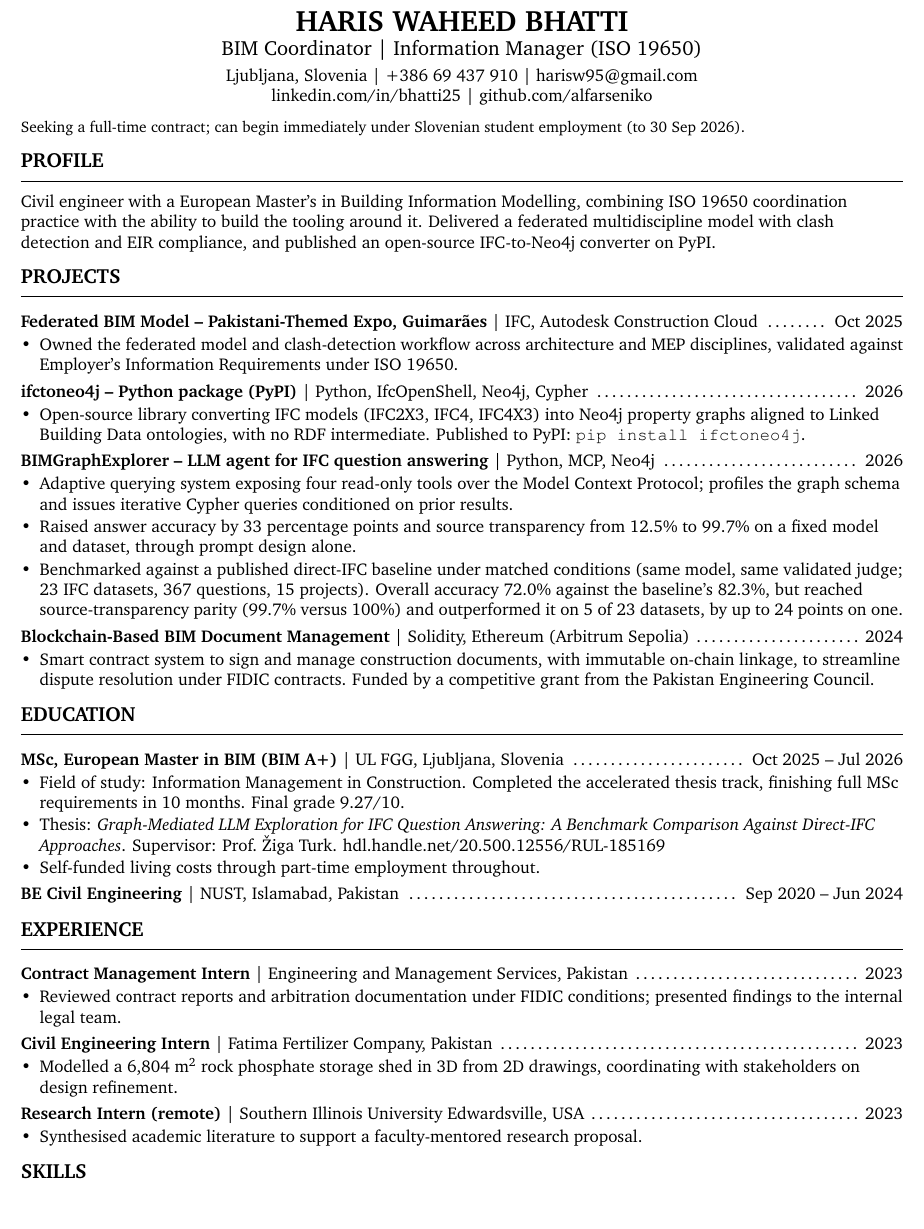
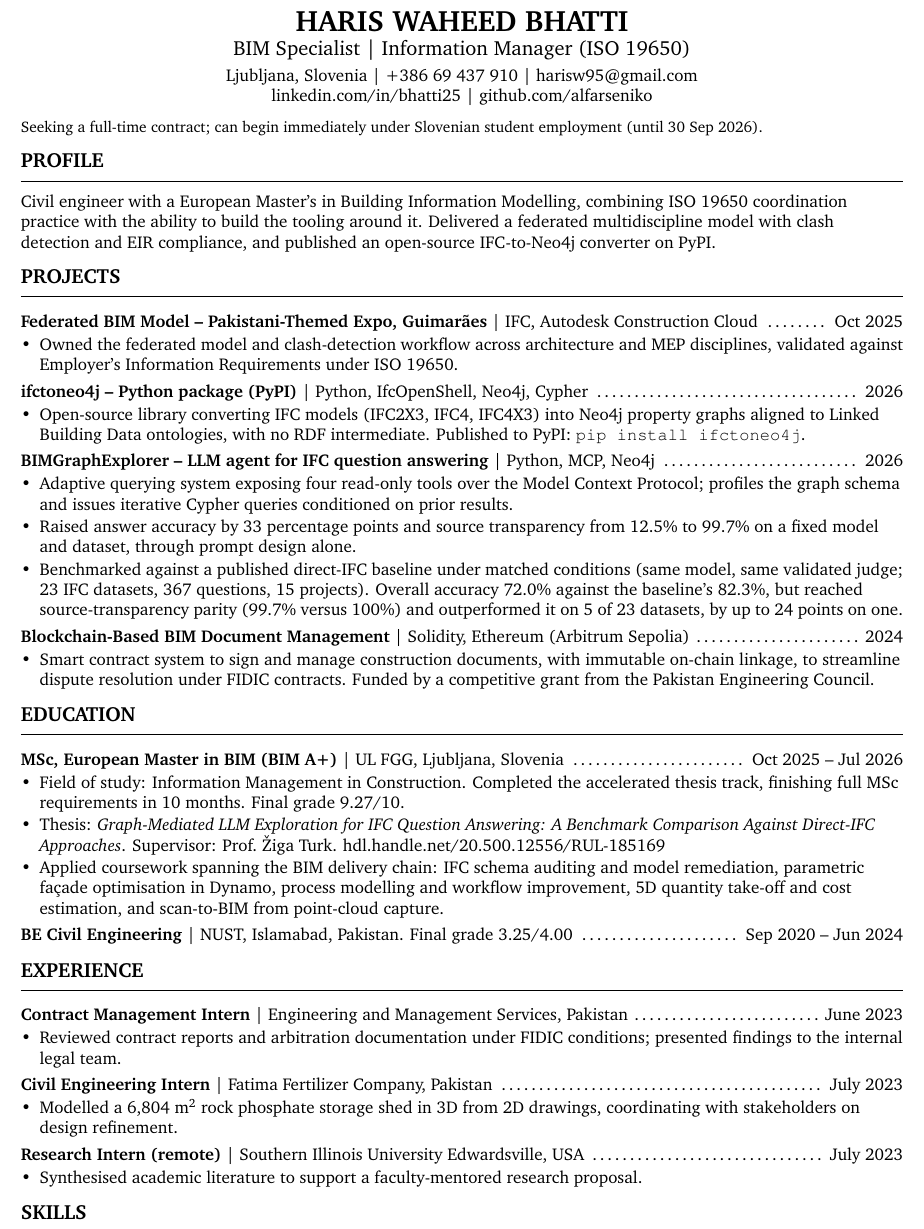
Before and after one commit to alfarseniko/resume_masters_bim, a LaTeX CV (general/master_cv_2026_07_28/cv_coord.tex): part of the page, cut so that both start at the same text. Compiled offline with pdfLaTeX.

Commit message:
Workable cv

```diff
--- a/general/master_cv_2026_07_28/cv_coord.tex
+++ b/general/master_cv_2026_07_28/cv_coord.tex
@@ -26,7 +26,7 @@
 \newcommand{\entry}[3]{\vspace{2.5pt}\noindent\textbf{#1} \textbar{} #2 \datefill{} #3\par\vspace{0.5pt}}
 \newcommand{\skillrow}[2]{\noindent\textbf{#1:} #2\par\vspace{1pt}}
 
- \newcommand{\ROLELINE}{BIM Coordinator \textbar{} Information Manager (ISO 19650)}
+ \newcommand{\ROLELINE}{BIM Specialist \textbar{} Information Manager (ISO 19650)}
 
 \hypersetup{pdftitle={Haris Waheed Bhatti - CV}, pdfauthor={Haris Waheed Bhatti},
             pdfsubject={\ROLELINE}}
@@ -81,7 +81,7 @@
   \href{https://github.com/alfarseniko}{github.com/alfarseniko}
 \end{center}
 \vspace{-4pt}
-\noindent\small Seeking a full-time contract; can begin immediately under Slovenian student employment (to 30 Sep 2026).\normalsize
+\noindent\small Seeking a full-time contract; can begin immediately under Slovenian student employment (until 30 Sep 2026).\normalsize
 
 \section{Profile}
 
@@ -103,25 +103,25 @@ compliance, and published an open-source IFC-to-Neo4j converter on PyPI.
   \item Thesis: \textit{Graph-Mediated LLM Exploration for IFC Question Answering:
         A Benchmark Comparison Against Direct-IFC Approaches}. Supervisor:
         Prof.~\v{Z}iga Turk. \href{http://hdl.handle.net/20.500.12556/RUL-185169}{hdl.handle.net/20.500.12556/RUL-185169}
-  \item Self-funded living costs through part-time employment throughout.
+  \item Applied coursework spanning the BIM delivery chain: IFC schema auditing and model remediation, parametric façade optimisation in Dynamo, process modelling and workflow improvement, 5D quantity take-off and cost estimation, and scan-to-BIM from point-cloud capture.
 \end{itemize}
 
-\entry{BE Civil Engineering}{NUST, Islamabad, Pakistan}{Sep 2020 -- Jun 2024}
+\entry{BE Civil Engineering}{NUST, Islamabad, Pakistan. Final grade 3.25/4.00}{Sep 2020 -- Jun 2024}
 
 \section{Experience}
-\entry{Contract Management Intern}{Engineering and Management Services, Pakistan}{2023}
+\entry{Contract Management Intern}{Engineering and Management Services, Pakistan}{June 2023}
 \begin{itemize}
   \item Reviewed contract reports and arbitration documentation under FIDIC
         conditions; presented findings to the internal legal team.
 \end{itemize}
 
-\entry{Civil Engineering Intern}{Fatima Fertilizer Company, Pakistan}{2023}
+\entry{Civil Engineering Intern}{Fatima Fertilizer Company, Pakistan}{July 2023}
 \begin{itemize}
   \item Modelled a 6,804~m\textsuperscript{2} rock phosphate storage shed in 3D from
         2D drawings, coordinating with stakeholders on design refinement.
 \end{itemize}
 
-\entry{Research Intern (remote)}{Southern Illinois University Edwardsville, USA}{2023}
+\entry{Research Intern (remote)}{Southern Illinois University Edwardsville, USA}{July 2023}
 \begin{itemize}
   \item Synthesised academic literature to support a faculty-mentored research proposal.
 \end{itemize}
```
Also changed, not shown: general/master_cv_2026_07_28/cv.pdf (deleted), general/master_cv_2026_07_28/cv_coord.pdf (deleted), general/master_cv_2026_07_28/cv_dev.pdf (deleted), general/master_cv_2026_07_28/cv_rnd.pdf (deleted).
